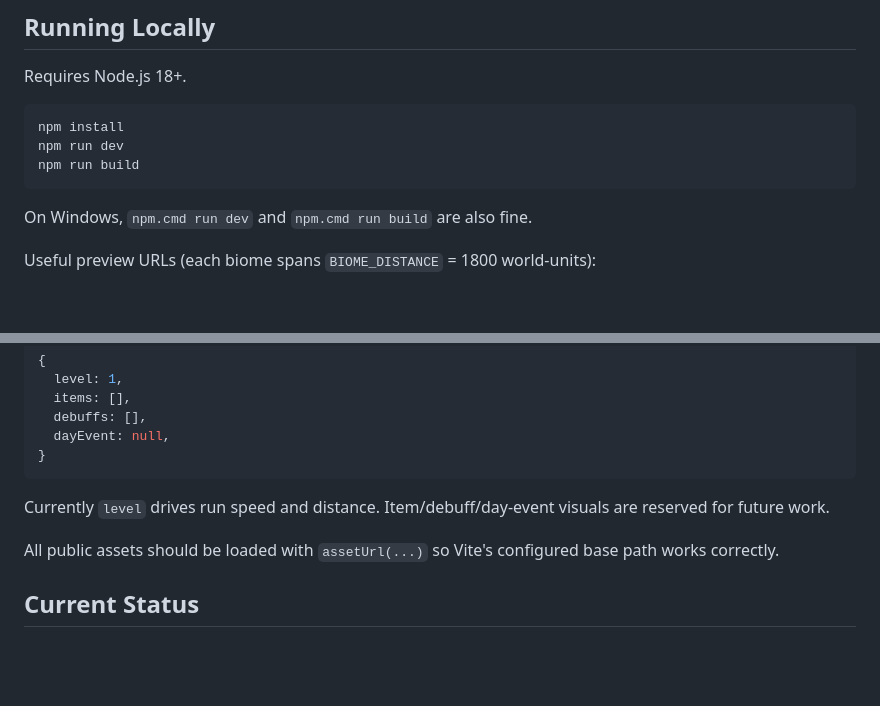
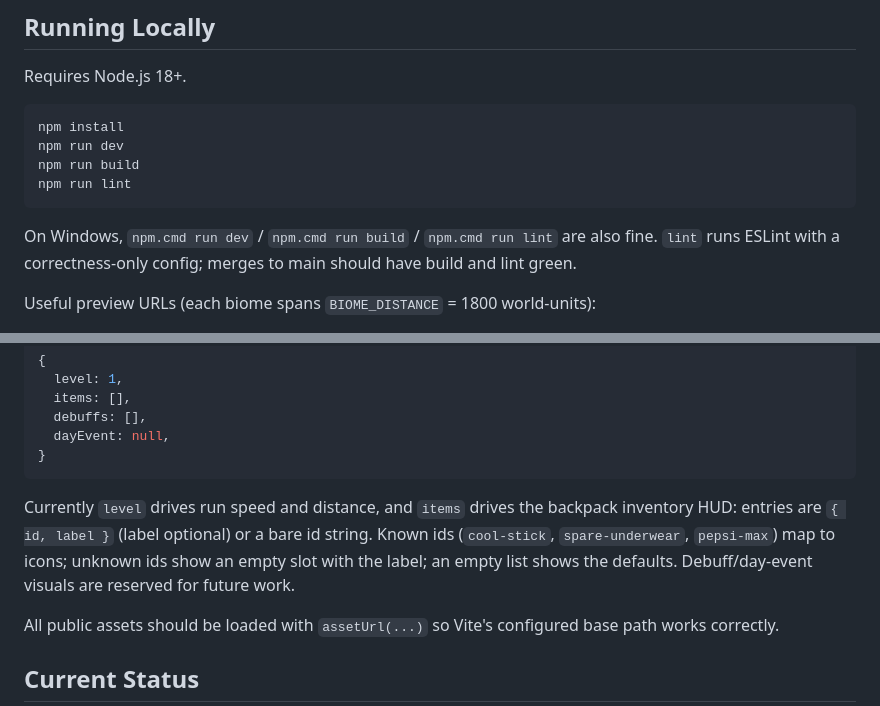
Before and after one commit to teegly/crafty-dnd, a Markdown page: README.md, 2 parts joined by grey strips. Rendered like a GitHub page; blank space fills up the shorter version.

````diff
--- a/README.md
+++ b/README.md
@@ -23,9 +23,12 @@ Requires Node.js 18+.
 npm install
 npm run dev
 npm run build
+npm run lint
 ```
 
-On Windows, `npm.cmd run dev` and `npm.cmd run build` are also fine.
+On Windows, `npm.cmd run dev` / `npm.cmd run build` / `npm.cmd run lint` are
+also fine. `lint` runs ESLint with a correctness-only config; merges to main
+should have build and lint green.
 
 Useful preview URLs (each biome spans `BIOME_DISTANCE` = 1800 world-units):
 
@@ -118,8 +121,11 @@ The runner polls `getState` every frame. The expected state shape is:
 }
 ```
 
-Currently `level` drives run speed and distance. Item/debuff/day-event visuals
-are reserved for future work.
+Currently `level` drives run speed and distance, and `items` drives the
+backpack inventory HUD: entries are `{ id, label }` (label optional) or a bare
+id string. Known ids (`cool-stick`, `spare-underwear`, `pepsi-max`) map to
+icons; unknown ids show an empty slot with the label; an empty list shows the
+defaults. Debuff/day-event visuals are reserved for future work.
 
 All public assets should be loaded with `assetUrl(...)` so Vite's configured
 base path works correctly.
````
Also changed, not shown: CLAUDE.md (+110 -124 lines).
